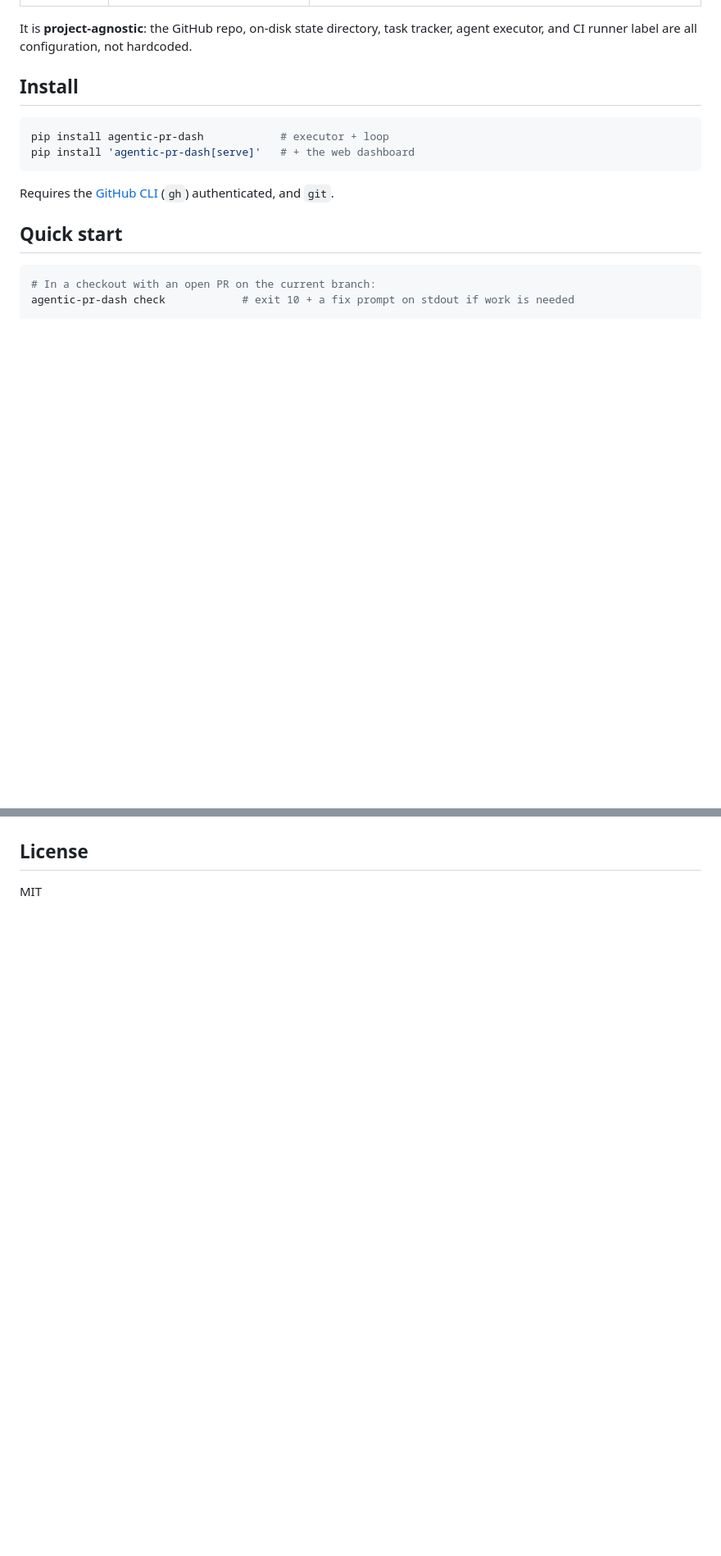
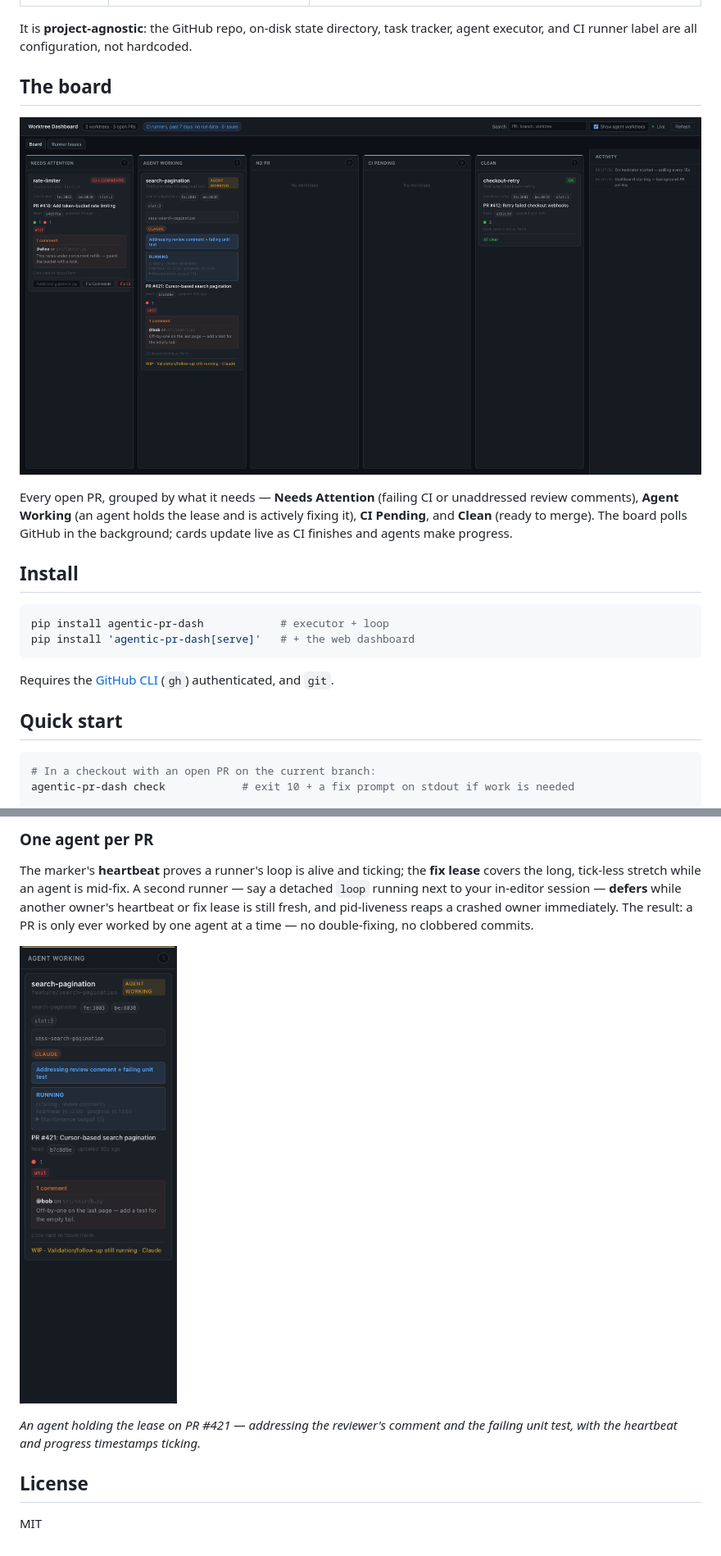
Before and after one commit to Boundless-Studios/agentic-pr-dash, a Markdown page: README.md, 2 parts joined by grey strips. Shown at 82% size. GitHub-like rendering; pictures changed too: docs/images/dashboard-board.png (added), docs/images/review-loop-card.png (added); blank space fills up the shorter version.

```diff
--- a/README.md
+++ b/README.md
@@ -16,6 +16,16 @@ It comes in three layers you can adopt independently:
 It is **project-agnostic**: the GitHub repo, on-disk state directory, task
 tracker, agent executor, and CI runner label are all configuration, not
 hardcoded.
+
+## The board
+
+![PR dashboard board](docs/images/dashboard-board.png)
+
+Every open PR, grouped by what it needs — **Needs Attention** (failing CI or
+unaddressed review comments), **Agent Working** (an agent holds the lease and is
+actively fixing it), **CI Pending**, and **Clean** (ready to merge). The board
+polls GitHub in the background; cards update live as CI finishes and agents make
+progress.
 
 ## Install
 
@@ -87,3 +116,16 @@ only ever worked by one agent at a time.
+### One agent per PR
+
+The marker's **heartbeat** proves a runner's loop is alive and ticking; the
+**fix lease** covers the long, tick-less stretch while an agent is mid-fix.
+A second runner — say a detached `loop` running next to your in-editor session —
+**defers** while another owner's heartbeat or fix lease is still fresh, and
+pid-liveness reaps a crashed owner immediately. The result: a PR is only ever
+worked by one agent at a time — no double-fixing, no clobbered commits.
+
+![Agent holding the lease on a PR](docs/images/review-loop-card.png)
+
+*An agent holding the lease on PR #421 — addressing the reviewer's comment and
+the failing unit test, with the heartbeat and progress timestamps ticking.*
 
 ## License
 
```
Also changed, not shown: other parts of README.md (+25 -6 lines), 1 other file.
